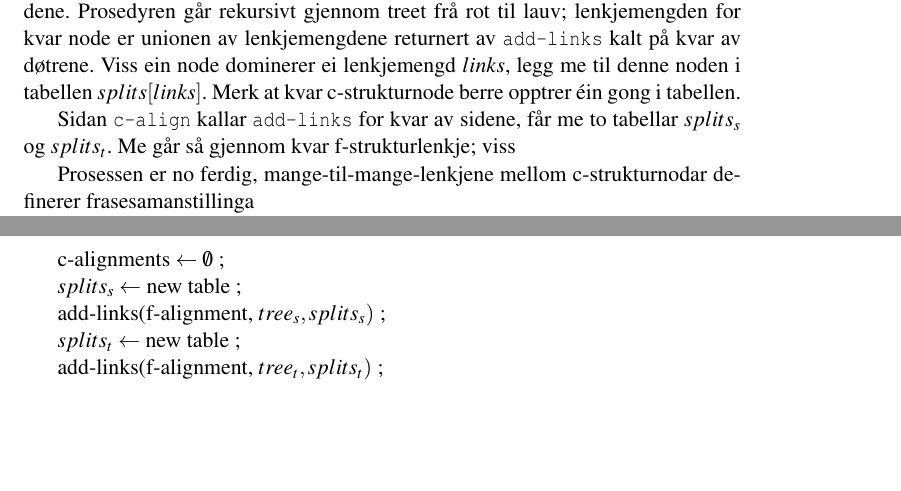
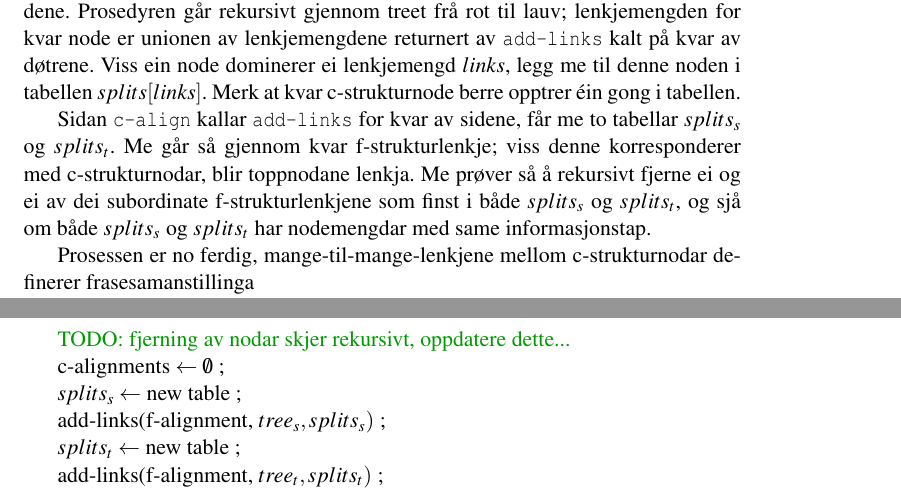
Before and after one commit to unhammer/lfgalign, a LaTeX thesis (thesis/lfgalign.tex): two parts of pages 38 and 39 of 43 before the commit and two parts of pages 38 and 39 of 44 after it, joined at a grey line, cut so that both start at the same text, the shorter picture padded with empty space. The pictures show the PDF file thesis/lfgalign.pdf that the author committed with the source.

Commit message:
c-link-until-infoloss må vere rekursiv

```diff
--- a/thesis/lfgalign.tex
+++ b/thesis/lfgalign.tex
@@ -1975,6 +1975,7 @@ har same informasjonstap. Prosedyren \texttt{c-align} i kodefigur
 \ref{algo:c-align} implementerer dette kravet.
 
    \begin{algorithm}[]
+   \fxnote{TODO: fjerning av nodar skjer rekursivt, oppdatere dette...}
      \caption{c-align(f-alignment, $tree_s$, $tree_t$)}
      \label{algo:c-align}
 
@@ -2037,7 +2038,11 @@ tabellen.
 
 Sidan \texttt{c-align} kallar \texttt{add-links} for kvar av sidene, får me to
 tabellar $splits_s$ og $splits_t$. Me går så gjennom kvar
-f-strukturlenkje; viss
+f-strukturlenkje; viss denne korresponderer med c-strukturnodar, blir
+toppnodane lenkja. Me prøver så å rekursivt fjerne ei og ei av dei subordinate
+f-strukturlenkjene som finst i både $splits_s$ og $splits_t$, og sjå
+om både $splits_s$ og $splits_t$ har nodemengdar med same
+informasjonstap.
 
 
 Prosessen er no ferdig, mange-til-mange-lenkjene mellom
```
Also changed, not shown: thesis/lfgalign.pdf, thesis/lfgalign.tex (4 more changed lines), 2 other files.
